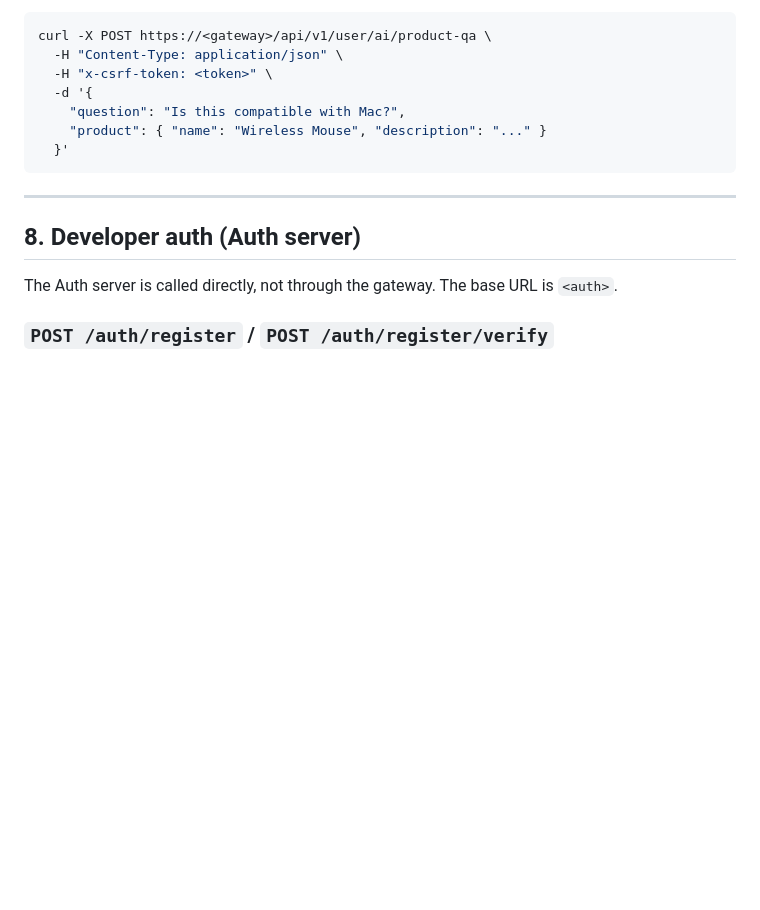
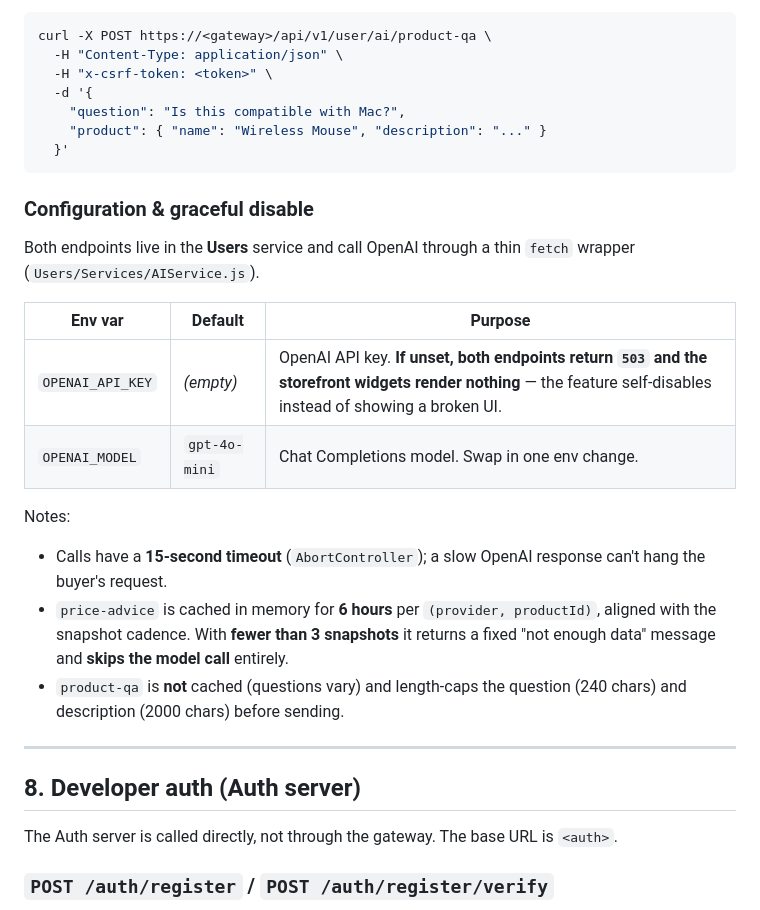
Before and after one commit to CHAITANYAGANDI/Ecommerce_Test, a Markdown page: docs/API.md, the part around the change. GitHub-like rendering; blank space fills up the shorter version.

````diff
--- a/docs/API.md
+++ b/docs/API.md
@@ -468,6 +468,20 @@ curl -X POST https://<gateway>/api/v1/user/ai/product-qa \
   }'
 ```
 
+### Configuration & graceful disable
+
+Both endpoints live in the **Users** service and call OpenAI through a thin `fetch` wrapper (`Users/Services/AIService.js`).
+
+| Env var | Default | Purpose |
+|---|---|---|
+| `OPENAI_API_KEY` | _(empty)_ | OpenAI API key. **If unset, both endpoints return `503` and the storefront widgets render nothing** — the feature self-disables instead of showing a broken UI. |
+| `OPENAI_MODEL` | `gpt-4o-mini` | Chat Completions model. Swap in one env change. |
+
+Notes:
+- Calls have a **15-second timeout** (`AbortController`); a slow OpenAI response can't hang the buyer's request.
+- `price-advice` is cached in memory for **6 hours** per `(provider, productId)`, aligned with the snapshot cadence. With **fewer than 3 snapshots** it returns a fixed "not enough data" message and **skips the model call** entirely.
+- `product-qa` is **not** cached (questions vary) and length-caps the question (240 chars) and description (2000 chars) before sending.
+
 ---
 
 ## 8. Developer auth (Auth server)
````
Also changed, not shown: docs/ARCHITECTURE.md (+34 -0 lines), docs/SECURITY.md (+9 -0 lines).
